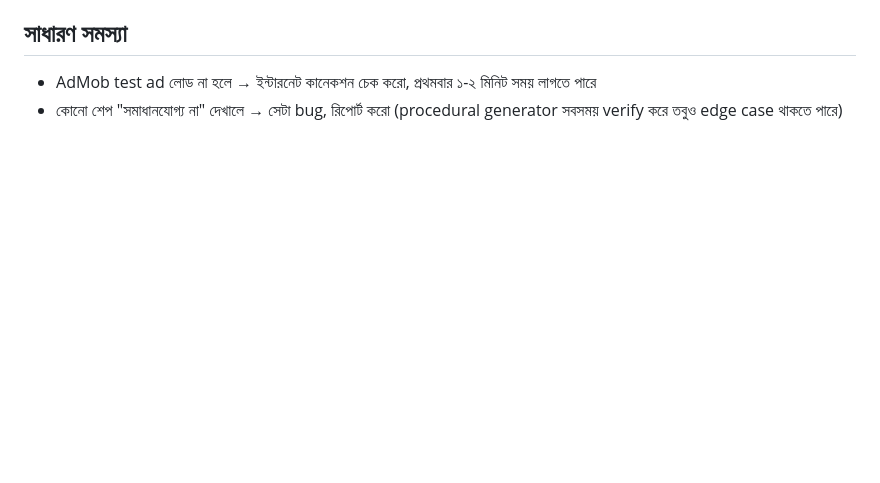
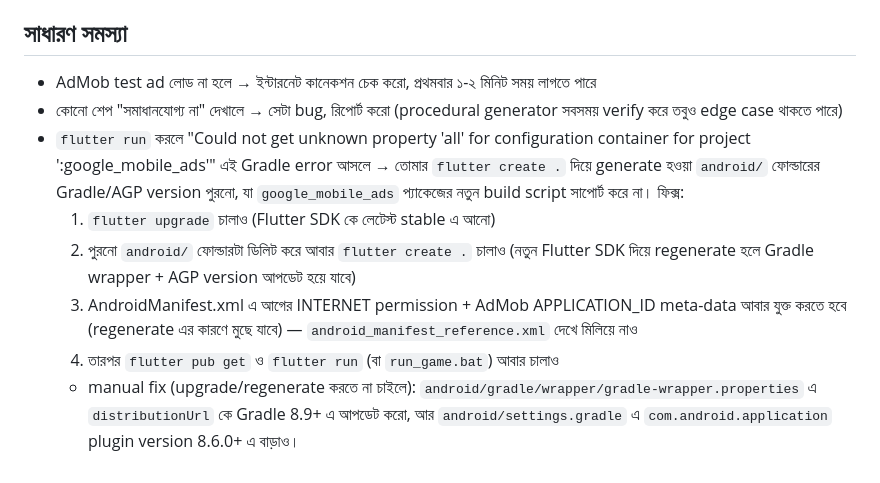
Before and after one commit to mojumder01/Dola-Foundation, a Markdown page: mazebloom-game/TESTING_CHECKLIST.md, the part around the change. Rendered like a GitHub page; blank space fills up the shorter version.

Commit message:
Document fix for google_mobile_ads Gradle config error in testing checklist

```diff
--- a/mazebloom-game/TESTING_CHECKLIST.md
+++ b/mazebloom-game/TESTING_CHECKLIST.md
@@ -37,3 +37,9 @@
 ## সাধারণ সমস্যা
 - AdMob test ad লোড না হলে → ইন্টারনেট কানেকশন চেক করো, প্রথমবার ১-২ মিনিট সময় লাগতে পারে
 - কোনো শেপ "সমাধানযোগ্য না" দেখালে → সেটা bug, রিপোর্ট করো (procedural generator সবসময় verify করে তবুও edge case থাকতে পারে)
+- `flutter run` করলে "Could not get unknown property 'all' for configuration container for project ':google_mobile_ads'" এই Gradle error আসলে → তোমার `flutter create .` দিয়ে generate হওয়া `android/` ফোল্ডারের Gradle/AGP version পুরনো, যা `google_mobile_ads` প্যাকেজের নতুন build script সাপোর্ট করে না। ফিক্স:
+  1. `flutter upgrade` চালাও (Flutter SDK কে লেটেস্ট stable এ আনো)
+  2. পুরনো `android/` ফোল্ডারটা ডিলিট করে আবার `flutter create .` চালাও (নতুন Flutter SDK দিয়ে regenerate হলে Gradle wrapper + AGP version আপডেট হয়ে যাবে)
+  3. AndroidManifest.xml এ আগের INTERNET permission + AdMob APPLICATION_ID meta-data আবার যুক্ত করতে হবে (regenerate এর কারণে মুছে যাবে) — `android_manifest_reference.xml` দেখে মিলিয়ে নাও
+  4. তারপর `flutter pub get` ও `flutter run` (বা `run_game.bat`) আবার চালাও
+  - manual fix (upgrade/regenerate করতে না চাইলে): `android/gradle/wrapper/gradle-wrapper.properties` এ `distributionUrl` কে Gradle 8.9+ এ আপডেট করো, আর `android/settings.gradle` এ `com.android.application` plugin version 8.6.0+ এ বাড়াও।
```
